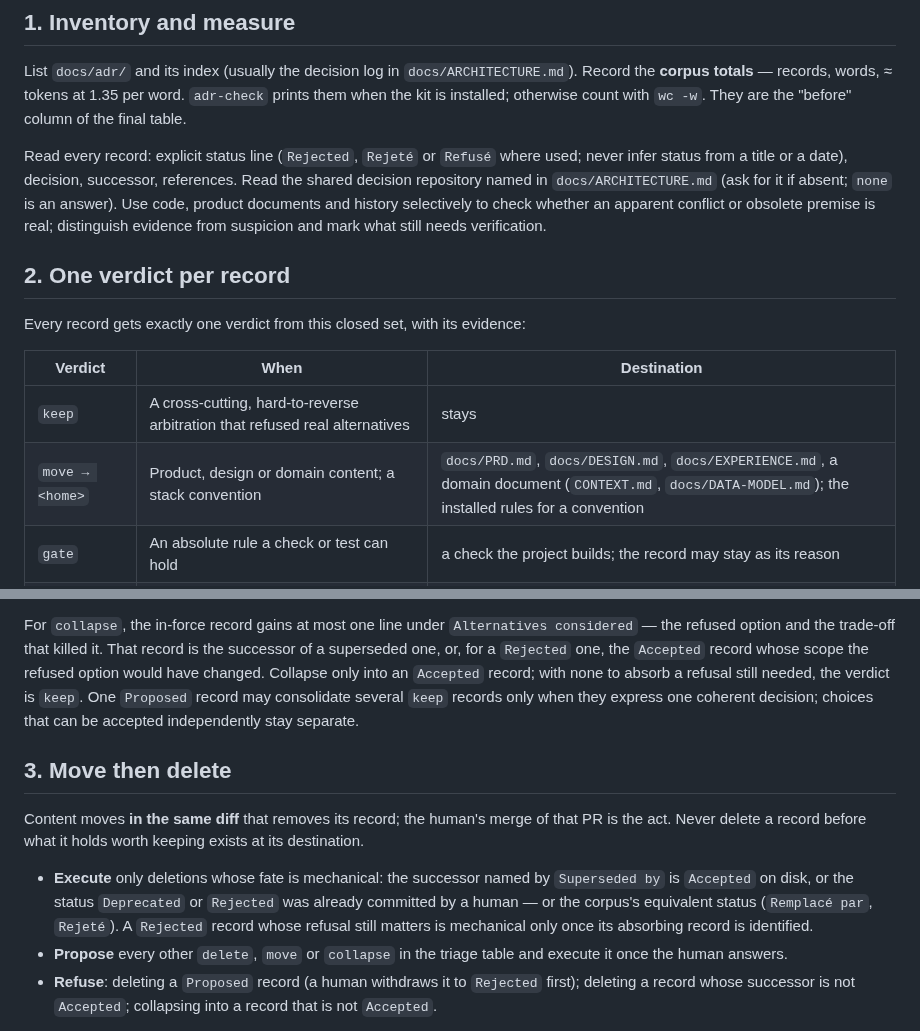
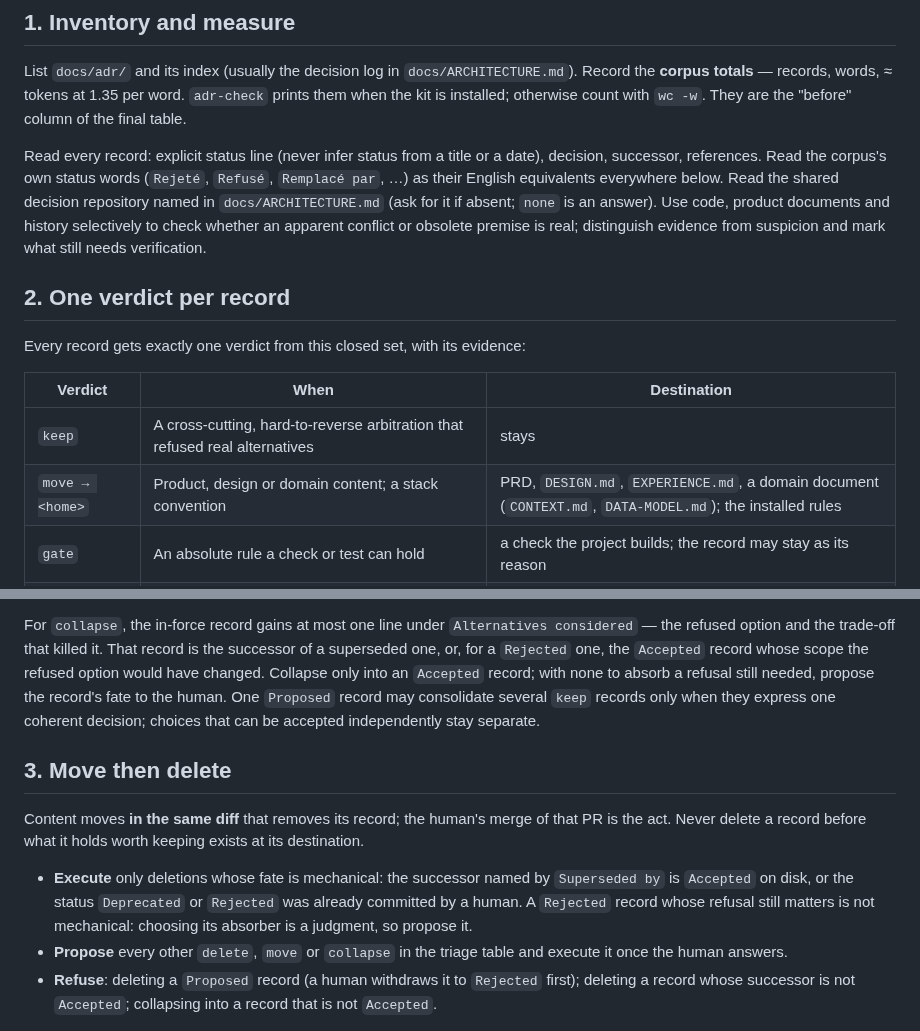
Before and after one commit to dohrm/claude-rules, a Markdown page: skills/adr-review/SKILL.md, 2 parts joined by grey strips. Drawn GitHub-style.

Commit message:
fix(skills): /adr-review reads localized statuses once; a Rejected refusal needing an absorber is proposed (#81)

```diff
--- a/skills/adr-review/SKILL.md
+++ b/skills/adr-review/SKILL.md
@@ -20,8 +20,9 @@ List `docs/adr/` and its index (usually the decision log in
 at 1.35 per word. `adr-check` prints them when the kit is installed; otherwise
 count with `wc -w`. They are the "before" column of the final table.
 
-Read every record: explicit status line (`Rejected`, `Rejeté` or `Refusé` where
-used; never infer status from a title or a date), decision, successor, references.
+Read every record: explicit status line (never infer status from a title or a
+date), decision, successor, references. Read the corpus's own status words (`Rejeté`,
+`Refusé`, `Remplacé par`, …) as their English equivalents everywhere below.
 Read the shared decision repository named in `docs/ARCHITECTURE.md` (ask for it
 if absent; `none` is an answer). Use code, product documents and history
 selectively to check whether an apparent conflict or obsolete premise is real;
@@ -34,7 +35,7 @@ Every record gets exactly one verdict from this closed set, with its evidence:
 | Verdict | When | Destination |
 |---|---|---|
 | `keep` | A cross-cutting, hard-to-reverse arbitration that refused real alternatives | stays |
-| `move → <home>` | Product, design or domain content; a stack convention | `docs/PRD.md`, `docs/DESIGN.md`, `docs/EXPERIENCE.md`, a domain document (`CONTEXT.md`, `docs/DATA-MODEL.md`); the installed rules for a convention |
+| `move → <home>` | Product, design or domain content; a stack convention | PRD, `DESIGN.md`, `EXPERIENCE.md`, a domain document (`CONTEXT.md`, `DATA-MODEL.md`); the installed rules |
 | `gate` | An absolute rule a check or test can hold | a check the project builds; the record may stay as its reason |
 | `shared` | Enterprise policy (security, secrets, identity, data protection, deployment) | a PR on the shared decision repository, then a pointer |
 | `delete` | Obsolete, `Deprecated`, or a feature-local choice its PR already holds; nothing worth moving | git history |
@@ -50,8 +51,8 @@ For `collapse`, the in-force record gains at most one line under
 `Alternatives considered` — the refused option and the trade-off that killed it.
 That record is the successor of a superseded one, or, for a `Rejected` one, the
 `Accepted` record whose scope the refused option would have changed. Collapse only
-into an `Accepted` record; with none to absorb a refusal still needed, the verdict
-is `keep`. One `Proposed` record may consolidate
+into an `Accepted` record; with none to absorb a refusal still needed, propose
+the record's fate to the human. One `Proposed` record may consolidate
 several `keep` records only when they express one coherent decision; choices that
 can be accepted independently stay separate.
 
@@ -63,9 +64,8 @@ exists at its destination.
 
 - **Execute** only deletions whose fate is mechanical: the successor named by
   `Superseded by` is `Accepted` on disk, or the status `Deprecated` or `Rejected`
-  was already committed by a human — or the corpus's equivalent status
-  (`Remplacé par`, `Rejeté`). A `Rejected` record whose refusal still matters is
-  mechanical only once its absorbing record is identified.
+  was already committed by a human. A `Rejected` record whose refusal still
+  matters is not mechanical: choosing its absorber is a judgment, so propose it.
 - **Propose** every other `delete`, `move` or `collapse` in the triage table and
   execute it once the human answers.
 - **Refuse**: deleting a `Proposed` record (a human withdraws it to `Rejected`
```
